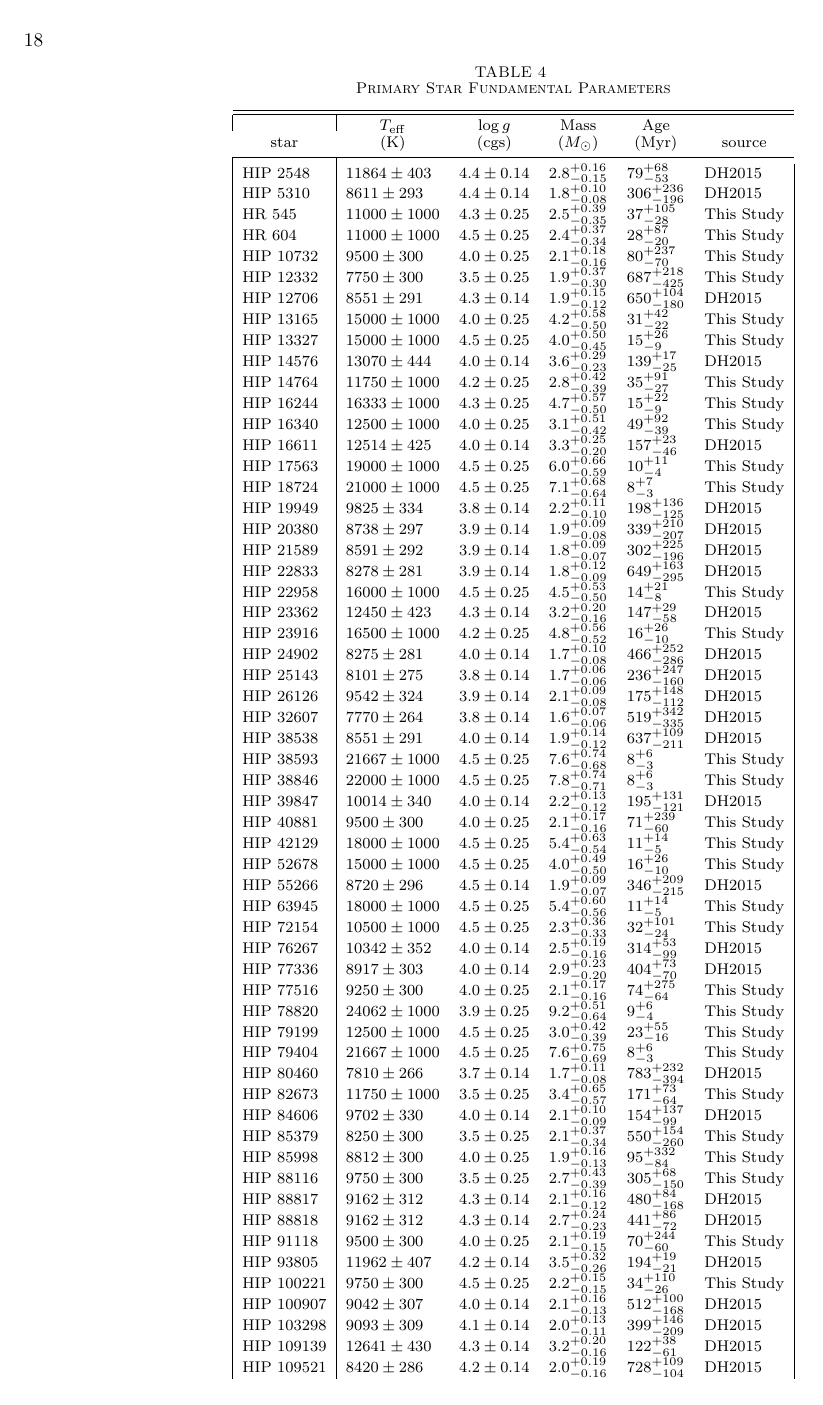
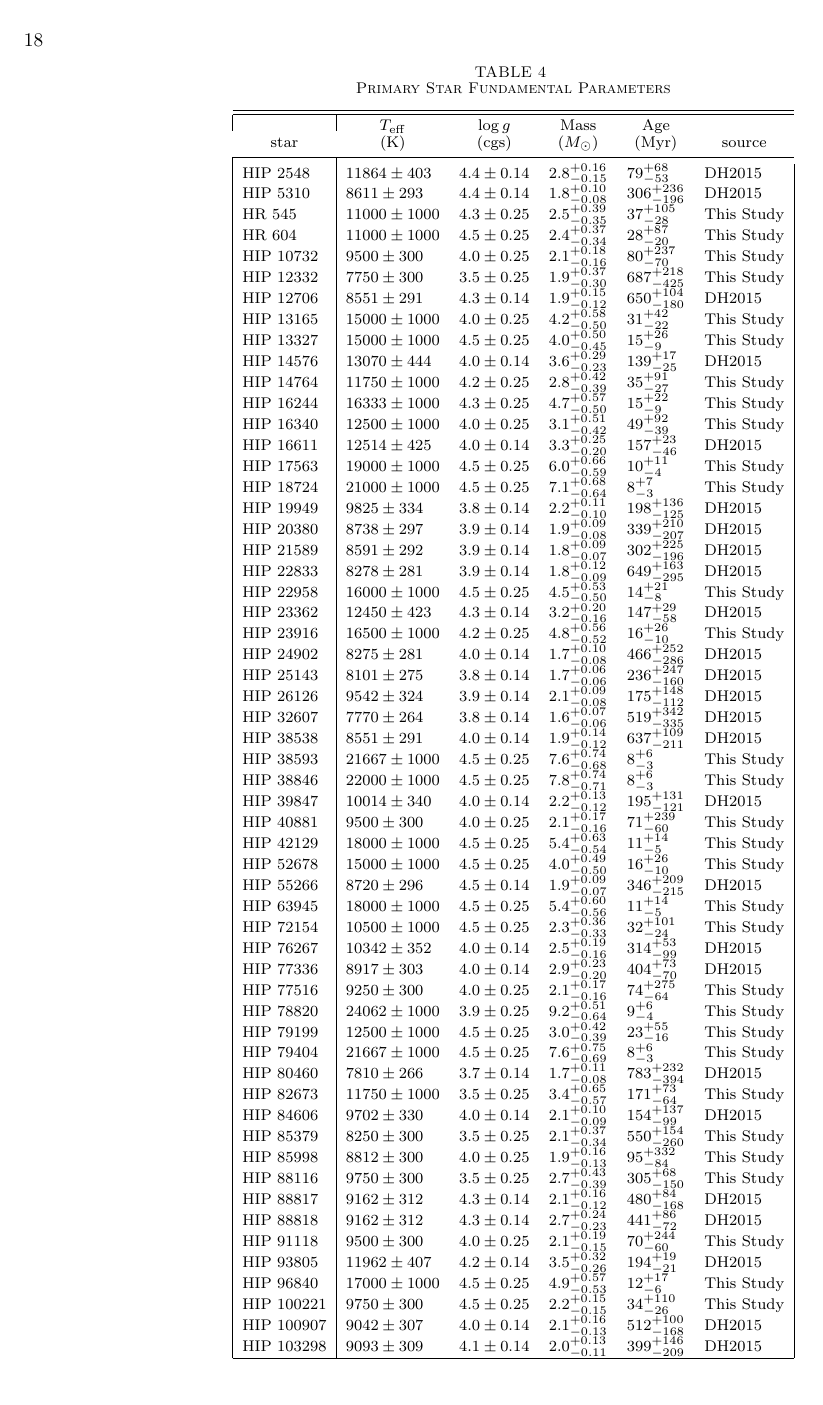
Before and after one commit to kgullikson88/BinaryInference, a LaTeX document (paper/ms.tex): page 18 of 20. Compiled offline with pdfLaTeX.

Commit message:
Added HIP 96840 to Table 4.

```diff
--- a/paper/ms.tex
+++ b/paper/ms.tex
@@ -1090,6 +1090,7 @@ Based on observations at Cerro Tololo Inter-American Observatory, National Optic
   HIP 88818 &    $9162 \pm 312$ &  $4.3 \pm 0.14$ &  $2.7^{+0.24}_{-0.23}$ &    $441^{+86}_{-72}$ &      DH2015 \\
   HIP 91118 &    $9500 \pm 300$ &  $4.0 \pm 0.25$ &  $2.1^{+0.19}_{-0.15}$ &    $70^{+244}_{-60}$ &  This Study \\
   HIP 93805 &   $11962 \pm 407$ &  $4.2 \pm 0.14$ &  $3.5^{+0.32}_{-0.26}$ &    $194^{+19}_{-21}$ &      DH2015 \\
+  HIP 96840 &  $17000 \pm 1000$ &  $4.5 \pm 0.25$ &  $4.9^{+0.57}_{-0.53}$ &    $12^{+17}_{-6}$ &  This Study \\
  HIP 100221 &    $9750 \pm 300$ &  $4.5 \pm 0.25$ &  $2.2^{+0.15}_{-0.15}$ &    $34^{+110}_{-26}$ &  This Study \\
  HIP 100907 &    $9042 \pm 307$ &  $4.0 \pm 0.14$ &  $2.1^{+0.16}_{-0.13}$ &  $512^{+100}_{-168}$ &      DH2015 \\
  HIP 103298 &    $9093 \pm 309$ &  $4.1 \pm 0.14$ &  $2.0^{+0.13}_{-0.11}$ &  $399^{+146}_{-209}$ &      DH2015 \\
```
Also changed, not shown: 1 other file.
